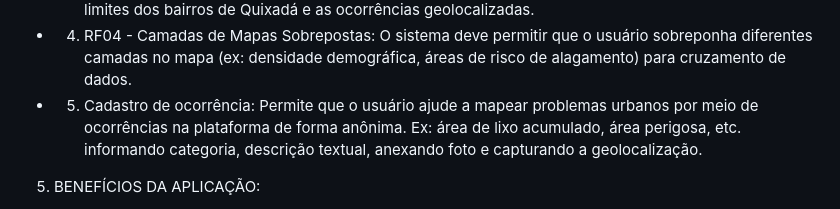
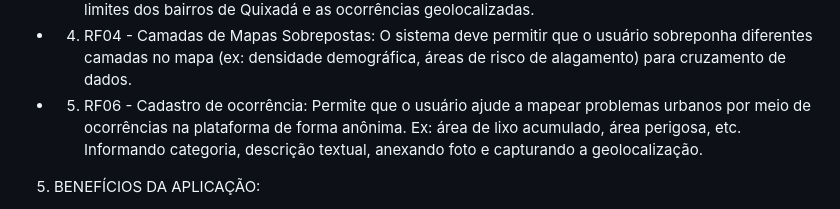
Before and after one commit to anaJamilynunes/Sertao-em-Mapa, a Markdown page: README.md, the part around one of its changes. Drawn GitHub-style.

Commit message:
feat: ajustando readme

```diff
--- a/README.md
+++ b/README.md
@@ -48,10 +49,9 @@ interativo com os limites dos bairros de Quixadá e as ocorrências geolocalizad
 - 4. RF04 - Camadas de Mapas Sobrepostas: O sistema deve permitir que o usuário
 sobreponha diferentes camadas no mapa (ex: densidade demográfica, áreas de
 risco de alagamento) para cruzamento de dados.
-- 5. Cadastro de ocorrência: Permite que o usuário ajude a mapear problemas urbanos
+- 5. RF06 - Cadastro de ocorrência: Permite que o usuário ajude a mapear problemas urbanos
 por meio de ocorrências na plataforma de forma anônima. Ex: área de lixo
-acumulado, área perigosa, etc.
-informando categoria, descrição textual, anexando foto e capturando a
+acumulado, área perigosa, etc. Informando categoria, descrição textual, anexando foto e capturando a
 geolocalização.
 
 5. BENEFÍCIOS DA APLICAÇÃO:
```
Also changed, not shown: other parts of README.md (+1 -0 lines).
